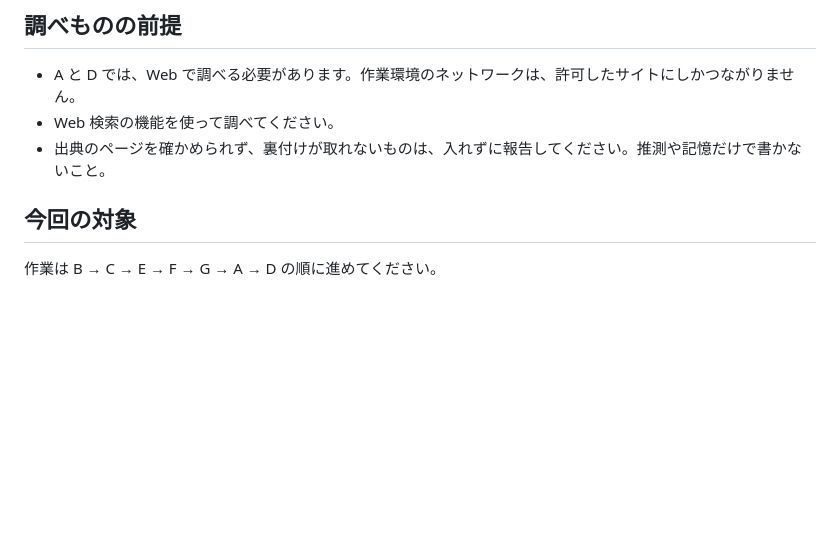
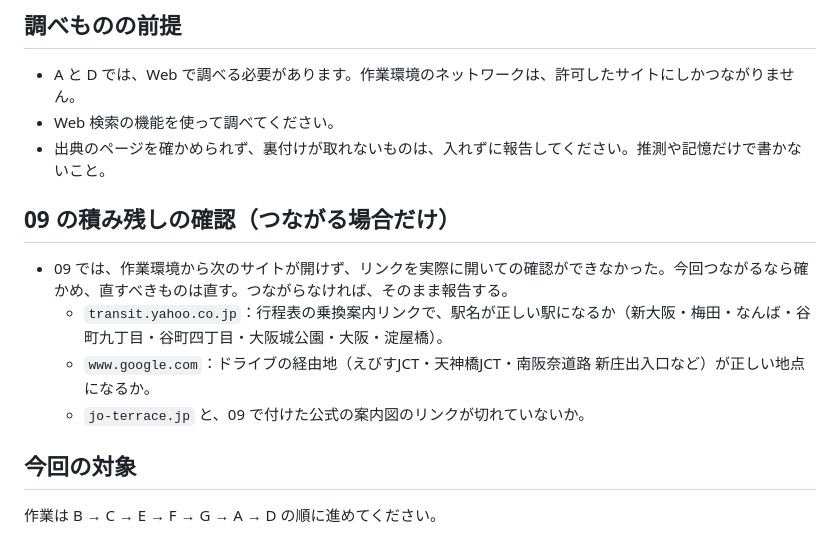
Before and after one commit to Shohei-A11Y/Nara-Osaka-Trip_2026, a Markdown page: _指示文/10_沿線の見どころとトリビア.md, the part around the change. Drawn GitHub-style; blank space fills up the shorter version.

Commit message:
指示文10に09の外部リンク確認（つながる場合）を追加
Co-Authored-By: Claude Opus 5.5 <noreply@anthropic.com>
Claude-Session: https://claude.ai/code/session_015Nn5gucJLF53E7QVnrnTe4

```diff
--- a/_指示文/10_沿線の見どころとトリビア.md
+++ b/_指示文/10_沿線の見どころとトリビア.md
@@ -15,6 +15,12 @@ git show origin/claude/web-design-production-gbwf3b:_指示文/99_最終修正
 - A と D では、Web で調べる必要があります。作業環境のネットワークは、許可したサイトにしかつながりません。
 - Web 検索の機能を使って調べてください。
 - 出典のページを確かめられず、裏付けが取れないものは、入れずに報告してください。推測や記憶だけで書かないこと。
+
+## 09 の積み残しの確認（つながる場合だけ）
+- 09 では、作業環境から次のサイトが開けず、リンクを実際に開いての確認ができなかった。今回つながるなら確かめ、直すべきものは直す。つながらなければ、そのまま報告する。
+  - `transit.yahoo.co.jp`：行程表の乗換案内リンクで、駅名が正しい駅になるか（新大阪・梅田・なんば・谷町九丁目・谷町四丁目・大阪城公園・大阪・淀屋橋）。
+  - `www.google.com`：ドライブの経由地（えびすJCT・天神橋JCT・南阪奈道路 新庄出入口など）が正しい地点になるか。
+  - `jo-terrace.jp` と、09 で付けた公式の案内図のリンクが切れていないか。
 
 ## 今回の対象
 作業は B → C → E → F → G → A → D の順に進めてください。
```
